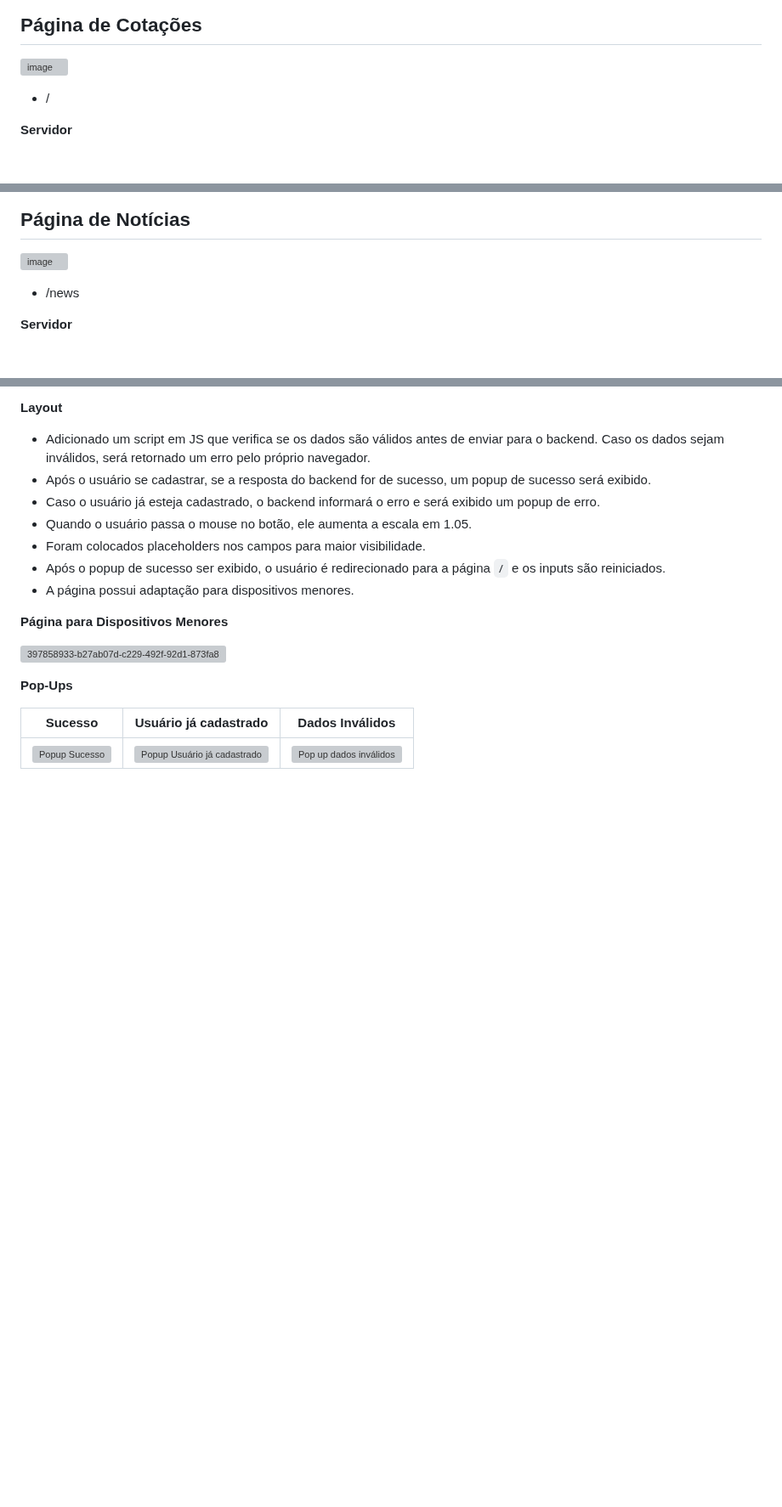
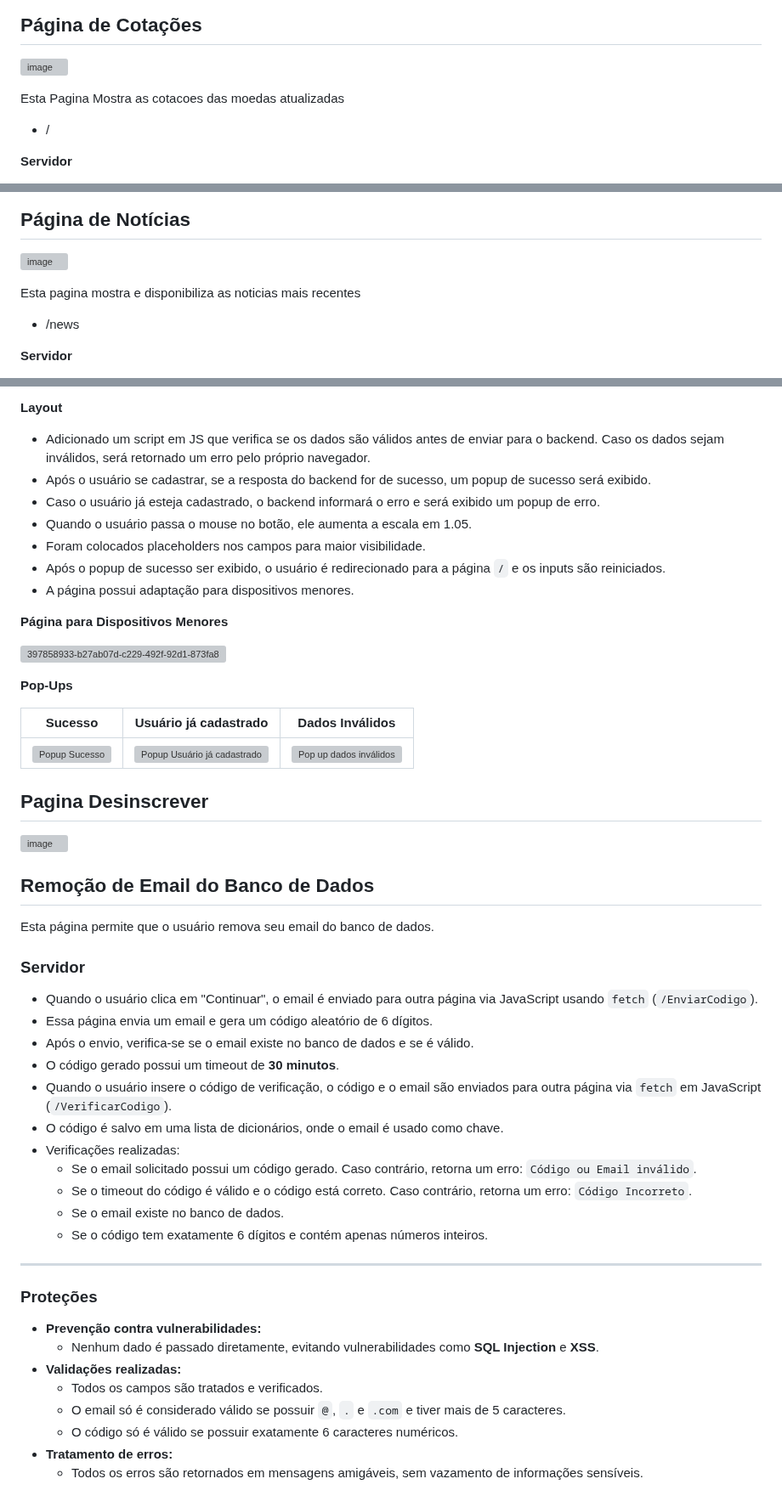
Before and after one commit to Brayandev0/BitJoin, a Markdown page: README.md, 3 parts joined by grey strips. Shown at 85% size. Drawn GitHub-style; blank space fills up the shorter version; grey boxes are pictures that could not be loaded.

````diff
--- a/README.md
+++ b/README.md
@@ -5,6 +5,7 @@ Todos os dias, às 6h25, é enviado a todos os e-mails cadastrados um resumo da
 ## Página de Cotações
 ![image](https://github.com/user-attachments/assets/95978b9c-b052-4ff1-a2ff-8ec2121c2582)
 
+Esta Pagina Mostra as cotacoes das moedas atualizadas
 - /
 
 **Servidor**
@@ -26,6 +27,7 @@ Todos os dias, às 6h25, é enviado a todos os e-mails cadastrados um resumo da
 ## Página de Notícias
 ![image](https://github.com/user-attachments/assets/69dc51c2-3ff6-45ce-8b5c-dbbecbb8937f)
 
+Esta pagina mostra e disponibiliza as noticias mais recentes
 - /news
 
 **Servidor**
@@ -84,3 +90,34 @@ Todos os dias, às 6h25, é enviado a todos os e-mails cadastrados um resumo da
 | **Sucesso**                                                                                     | **Usuário já cadastrado**                                                                      | **Dados Inválidos**
 |--------------------------------------------------------------------------------------------------|------------------------------------------------------------------------------------------------|--------------------------------------------|
 | <img src="https://github.com/user-attachments/assets/b40f301f-20fc-4c73-ad71-1c2a86438162" alt="Popup Sucesso" width="300" /> | <img src="https://github.com/user-attachments/assets/710ad91f-5884-49b0-8637-80506af83881" alt="Popup Usuário já cadastrado" width="300" /> | <img src="https://github.com/user-attachments/assets/d5e0db0a-e5d1-4039-b8d2-5928ef40c2bb" alt="Pop up dados inválidos" width="300" />
+
+## Pagina Desinscrever
+![image](https://github.com/user-attachments/assets/711bbaf0-9f00-4d6e-bcc9-130172636cfa)
+## Remoção de Email do Banco de Dados
+
+Esta página permite que o usuário remova seu email do banco de dados.
+
+### **Servidor**
+- Quando o usuário clica em "Continuar", o email é enviado para outra página via JavaScript usando `fetch` (```/EnviarCodigo```).
+- Essa página envia um email e gera um código aleatório de 6 dígitos.
+- Após o envio, verifica-se se o email existe no banco de dados e se é válido.
+- O código gerado possui um timeout de **30 minutos**.
+- Quando o usuário insere o código de verificação, o código e o email são enviados para outra página via `fetch` em JavaScript (```/VerificarCodigo```).
+- O código é salvo em uma lista de dicionários, onde o email é usado como chave.
+- Verificações realizadas:
+  - Se o email solicitado possui um código gerado. Caso contrário, retorna um erro: ```Código ou Email inválido```.
+  - Se o timeout do código é válido e o código está correto. Caso contrário, retorna um erro: ```Código Incorreto```.
+  - Se o email existe no banco de dados.
+  - Se o código tem exatamente 6 dígitos e contém apenas números inteiros.
+
+---
+
+### **Proteções**
+- **Prevenção contra vulnerabilidades:**
+  - Nenhum dado é passado diretamente, evitando vulnerabilidades como **SQL Injection** e **XSS**.
+- **Validações realizadas:**
+  - Todos os campos são tratados e verificados.
+  - O email só é considerado válido se possuir ```@```, ```.``` e ```.com``` e tiver mais de 5 caracteres.
+  - O código só é válido se possuir exatamente 6 caracteres numéricos.
+- **Tratamento de erros:**
+  - Todos os erros são retornados em mensagens amigáveis, sem vazamento de informações sensíveis.
````
Also changed, not shown: other parts of README.md (+6 -2 lines).
